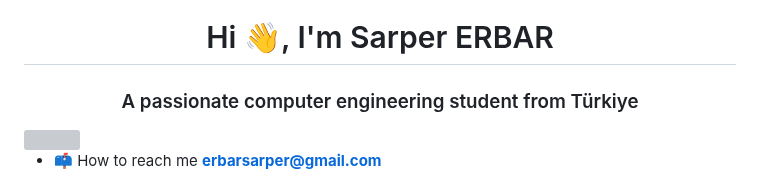
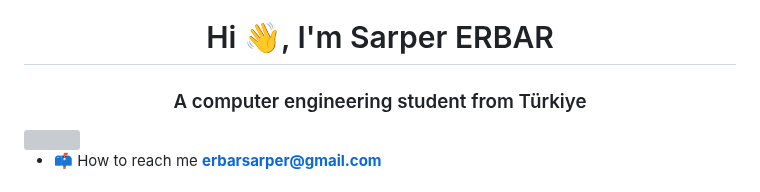
Before and after one commit to sarperbar/sarperbar, a Markdown page: README.md, the part around the change. GitHub-like rendering; grey boxes are pictures that could not be loaded.

```diff
--- a/README.md
+++ b/README.md
@@ -1,5 +1,5 @@
 <h1 align="center">Hi 👋, I'm Sarper ERBAR</h1>
-<h3 align="center">A passionate computer engineering student from Türkiye</h3>
+<h3 align="center">A computer engineering student from Türkiye</h3>
     <td>
       <img align="right" src="https://www.icegif.com/wp-content/uploads/icegif-4382.gif" width="250" />
     </td>
```
